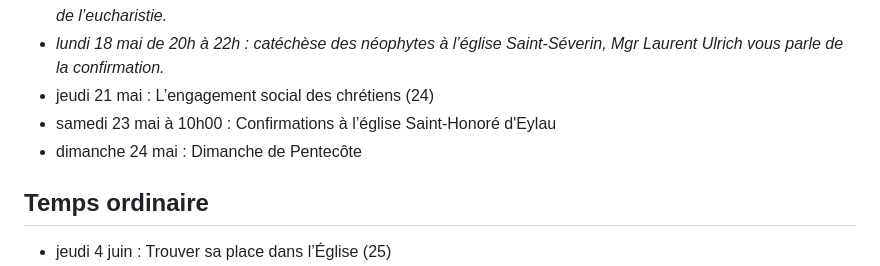
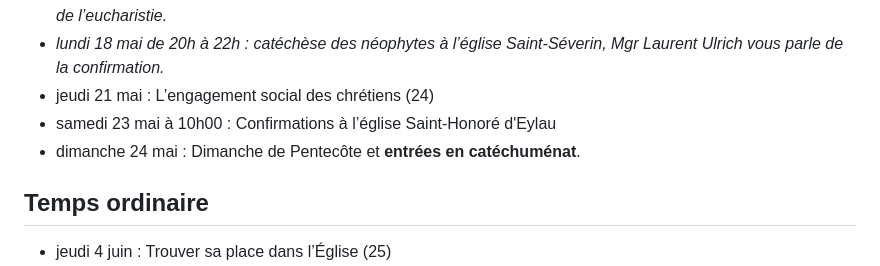
Before and after one commit to catechumenat/catechumenat, a Markdown page: content/about.md, the part around the change. Drawn GitHub-style.

Commit message:
Add entrées en catéchuménat

```diff
--- a/content/about.md
+++ b/content/about.md
@@ -65,7 +65,7 @@ Programme :
 - *lundi 18 mai de 20h à 22h : catéchèse des néophytes à l’église Saint-Séverin, Mgr Laurent Ulrich vous parle de la confirmation.*
 - jeudi 21 mai : L’engagement social des chrétiens (24)
 - samedi 23 mai à 10h00 : Confirmations à l’église Saint-Honoré d'Eylau
-- dimanche 24 mai : Dimanche de Pentecôte
+- dimanche 24 mai : Dimanche de Pentecôte et **entrées en catéchuménat**.
 
 ## Temps ordinaire
 - jeudi 4 juin : Trouver sa place dans l’Église (25)
```
